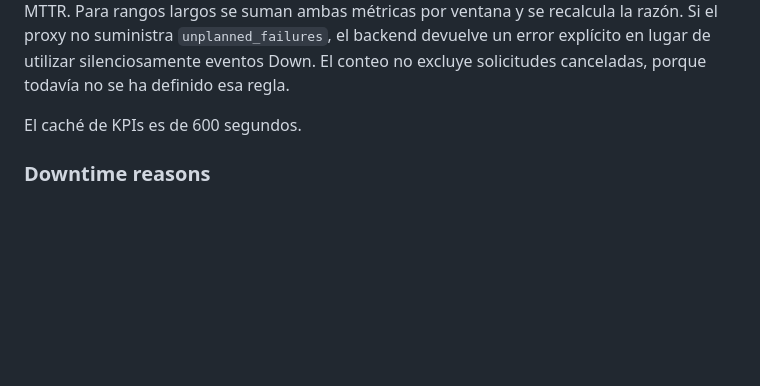
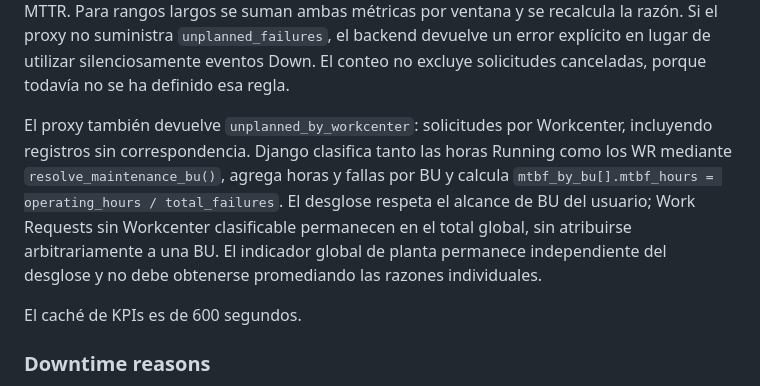
Before and after one commit to LuzGonzalezAguirre/platformSSI, a Markdown page: docs/modules/maintenance.md, the part around the change. Drawn GitHub-style; blank space fills up the shorter version.

Commit message:
docs(maintenance): explain scoped BU MTBF and unassigned WRs

```diff
--- a/docs/modules/maintenance.md
+++ b/docs/modules/maintenance.md
@@ -73,6 +73,8 @@ Fórmulas efectivas:
 Para MTTR, `failure_hours` se calcula como downtime menos setup, con mínimo cero.
 
 MTBF y `total_failures` del Overview son globales de planta (independientes del filtro BU). El proxy cuenta `COUNT(DISTINCT Work_Request_Key)` en `Maintenance_v_Work_Request` vinculado a `Maintenance_v_Work_Request_Type`, con `Work_Request_Type = Unplanned Maintenance` y `Request_Date` en la misma ventana de turno utilizada por el KPI de horas operativas. Incluye solicitudes sin Workcenter. El numerador utiliza las horas operativas globales del proxy, no las horas filtradas por BU. `down_events` conserva el recuento Down (5445) filtrado por BU y se utiliza internamente para MTTR; por ello, `total_failures` no corresponde al denominador del MTTR. Para rangos largos se suman ambas métricas por ventana y se recalcula la razón. Si el proxy no suministra `unplanned_failures`, el backend devuelve un error explícito en lugar de utilizar silenciosamente eventos Down. El conteo no excluye solicitudes canceladas, porque todavía no se ha definido esa regla.
+
+El proxy también devuelve `unplanned_by_workcenter`: solicitudes por Workcenter, incluyendo registros sin correspondencia. Django clasifica tanto las horas Running como los WR mediante `resolve_maintenance_bu()`, agrega horas y fallas por BU y calcula `mtbf_by_bu[].mtbf_hours = operating_hours / total_failures`. El desglose respeta el alcance de BU del usuario; Work Requests sin Workcenter clasificable permanecen en el total global, sin atribuirse arbitrariamente a una BU. El indicador global de planta permanece independiente del desglose y no debe obtenerse promediando las razones individuales.
 
 El caché de KPIs es de 600 segundos.
 
```
